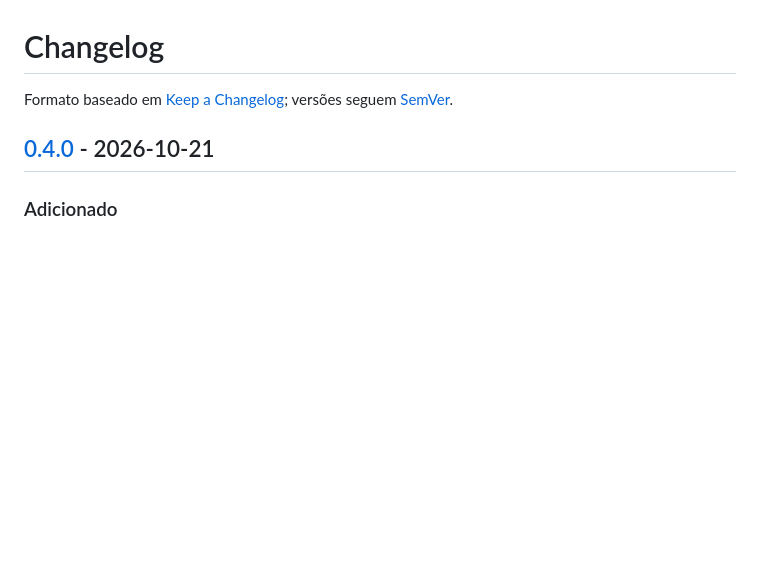
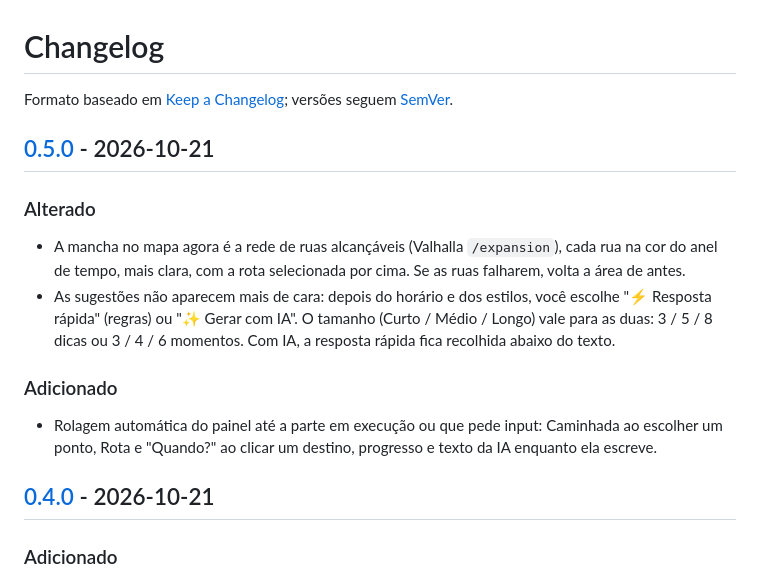
Before and after one commit to arthurmundim/isocronas-a-pe, a Markdown page: CHANGELOG.md, the part around one of its changes. Drawn GitHub-style; blank space fills up the shorter version.

```diff
--- a/CHANGELOG.md
+++ b/CHANGELOG.md
@@ -1,6 +1,15 @@
 # Changelog
 
 Formato baseado em [Keep a Changelog](https://keepachangelog.com/pt-BR/1.1.0/); versões seguem [SemVer](https://semver.org/lang/pt-BR/).
+
+## [0.5.0] - 2026-10-21
+
+### Alterado
+- A mancha no mapa agora é a rede de ruas alcançáveis (Valhalla `/expansion`), cada rua na cor do anel de tempo, mais clara, com a rota selecionada por cima. Se as ruas falharem, volta a área de antes.
+- As sugestões não aparecem mais de cara: depois do horário e dos estilos, você escolhe "⚡ Resposta rápida" (regras) ou "✨ Gerar com IA". O tamanho (Curto / Médio / Longo) vale para as duas: 3 / 5 / 8 dicas ou 3 / 4 / 6 momentos. Com IA, a resposta rápida fica recolhida abaixo do texto.
+
+### Adicionado
+- Rolagem automática do painel até a parte em execução ou que pede input: Caminhada ao escolher um ponto, Rota e "Quando?" ao clicar um destino, progresso e texto da IA enquanto ela escreve.
 
 ## [0.4.0] - 2026-10-21
 
```
Also changed, not shown: other parts of CHANGELOG.md (+1 -0 lines), CLAUDE.md (+4 -1 lines), README.md (+2 -2 lines).
